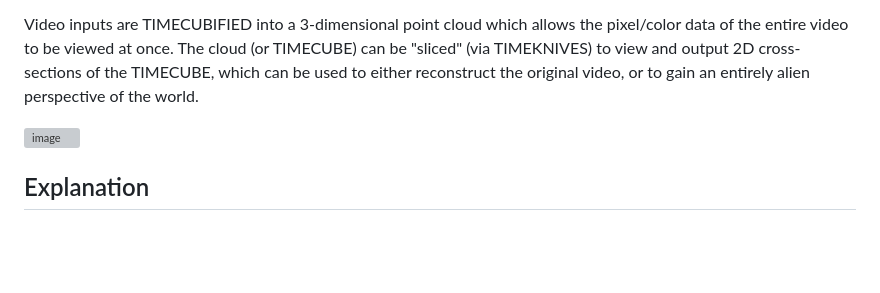
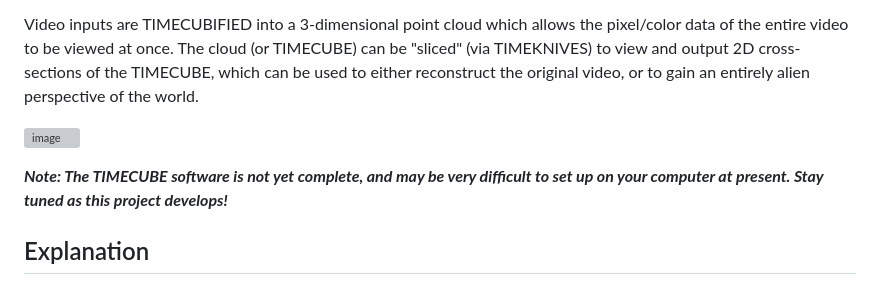
Before and after one commit to yitzilitt/TIMECUBE, a Markdown page: README.md, the part around the change. Drawn GitHub-style; blank space fills up the shorter version; grey boxes are pictures that could not be loaded.

Commit message:
Update README.md added disclaimer

```diff
--- a/README.md
+++ b/README.md
@@ -9,6 +9,8 @@ The TIMECUBE is intended for artists, philosophers, scientists, film editors, an
 Video inputs are TIMECUBIFIED into a 3-dimensional point cloud which allows the pixel/color data of the entire video to be viewed at once. The cloud (or TIMECUBE) can be "sliced" (via TIMEKNIVES) to view and output 2D cross-sections of the TIMECUBE, which can be used to either reconstruct the original video, or to gain an entirely alien perspective of the world.
 
 ![image](https://github.com/yitzilitt/TIMECUBE/assets/28551587/8771885f-6fa2-432a-91f4-222e16418b15)
+
+_**Note: The TIMECUBE software is not yet complete, and may be very difficult to set up on your computer at present. Stay tuned as this project develops!**_
 
 ## Explanation
 ### Intorduction
```
